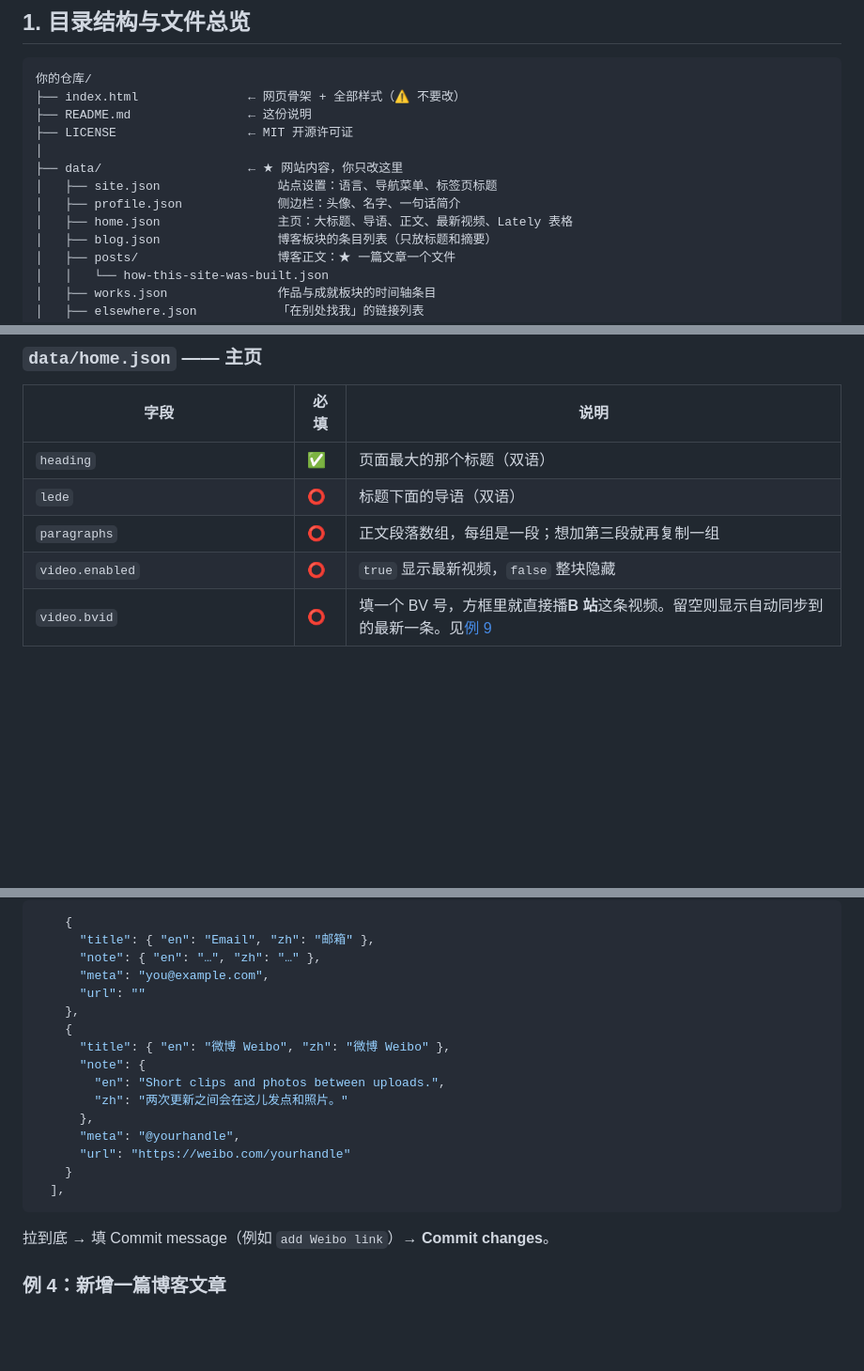
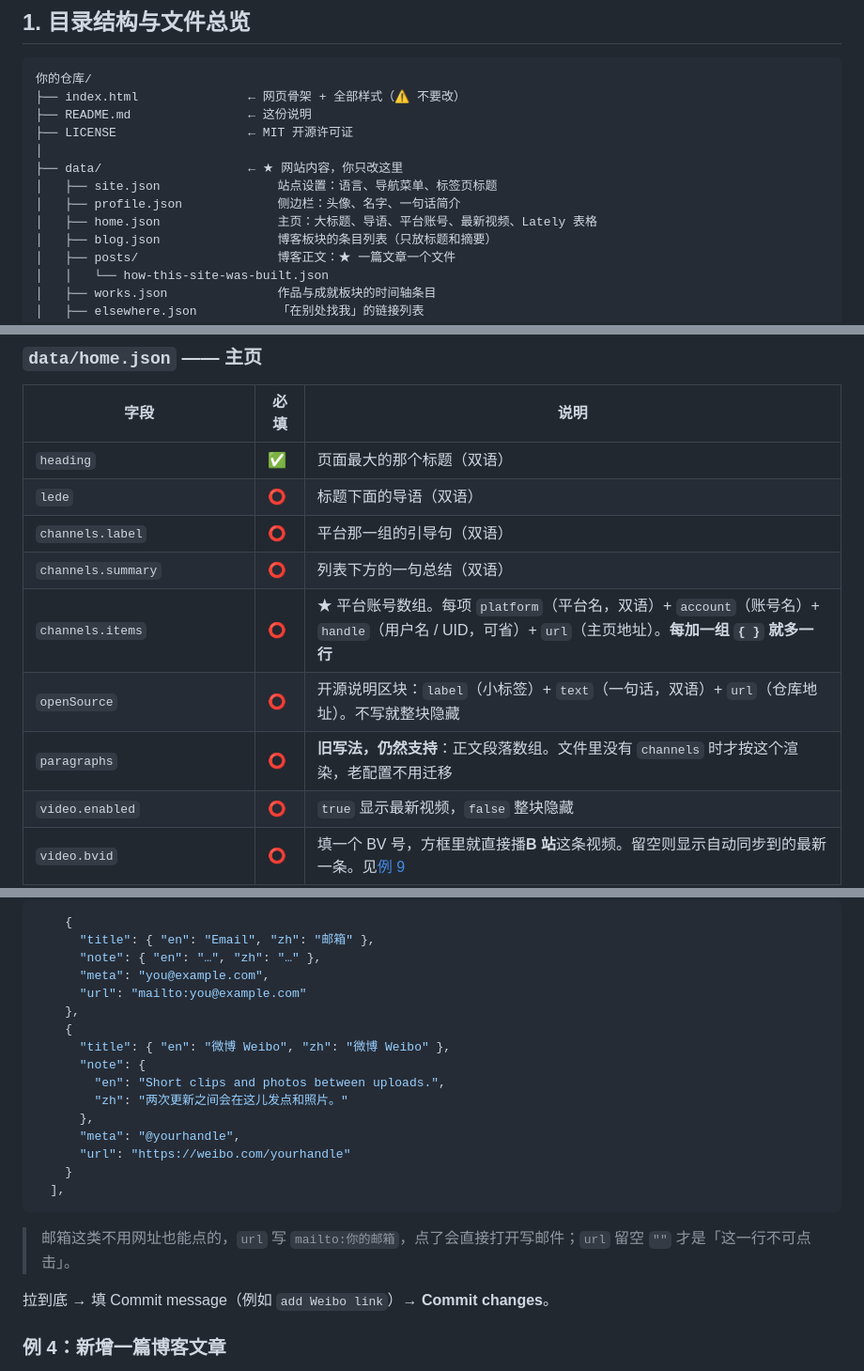
Before and after one commit to Susie-Meow/personal-blog, a Markdown page: README.md, 3 parts joined by grey strips. Shown at 94% size. Rendered like a GitHub page; blank space fills up the shorter version.

````diff
--- a/README.md
+++ b/README.md
@@ -84,7 +85,7 @@
 ├── data/                    ← ★ 网站内容，你只改这里
 │   ├── site.json                站点设置：语言、导航菜单、标签页标题
 │   ├── profile.json             侧边栏：头像、名字、一句话简介
-│   ├── home.json                主页：大标题、导语、正文、最新视频、Lately 表格
+│   ├── home.json                主页：大标题、导语、平台账号、最新视频、Lately 表格
 │   ├── blog.json                博客板块的条目列表（只放标题和摘要）
 │   ├── posts/                   博客正文：★ 一篇文章一个文件
 │   │   └── how-this-site-was-built.json
@@ -360,7 +363,11 @@ python3 -m http.server 8000
 |---|---|---|
 | `heading` | ✅ | 页面最大的那个标题（双语） |
 | `lede` | ⭕ | 标题下面的导语（双语） |
-| `paragraphs` | ⭕ | 正文段落数组，每组是一段；想加第三段就再复制一组 |
+| `channels.label` | ⭕ | 平台那一组的引导句（双语） |
+| `channels.summary` | ⭕ | 列表下方的一句总结（双语） |
+| `channels.items` | ⭕ | ★ 平台账号数组。每项 `platform`（平台名，双语）+ `account`（账号名）+ `handle`（用户名 / UID，可省）+ `url`（主页地址）。**每加一组 `{ }` 就多一行** |
+| `openSource` | ⭕ | 开源说明区块：`label`（小标签）+ `text`（一句话，双语）+ `url`（仓库地址）。不写就整块隐藏 |
+| `paragraphs` | ⭕ | **旧写法，仍然支持**：正文段落数组。文件里没有 `channels` 时才按这个渲染，老配置不用迁移 |
 | `video.enabled` | ⭕ | `true` 显示最新视频，`false` 整块隐藏 |
 | `video.bvid` | ⭕ | 填一个 BV 号，方框里就直接播**B 站**这条视频。留空则显示自动同步到的最新一条。见[例 9](#例-9让首页方框里直接播-b-站视频) |
 | `video.alt` | ⭕ | 封面图的替代文字（双语），给读屏软件用 |
@@ -580,7 +587,7 @@ data/posts/how-this-site-was-built.json   →   网址  #post/how-this-site-was-
       "title": { "en": "Email", "zh": "邮箱" },
       "note": { "en": "…", "zh": "…" },
       "meta": "you@example.com",
-      "url": ""
+      "url": "mailto:you@example.com"
     },
     {
       "title": { "en": "微博 Weibo", "zh": "微博 Weibo" },
@@ -593,6 +600,8 @@ data/posts/how-this-site-was-built.json   →   网址  #post/how-this-site-was-
     }
   ],
 ```
+
+> 邮箱这类不用网址也能点的，`url` 写 `mailto:你的邮箱`，点了会直接打开写邮件；`url` 留空 `""` 才是「这一行不可点击」。
 
 拉到底 → 填 Commit message（例如 `add Weibo link`）→ **Commit changes**。
 
````
Also changed, not shown: other parts of README.md (+11 -8 lines), assets/preview.jpg, 4 other files.
